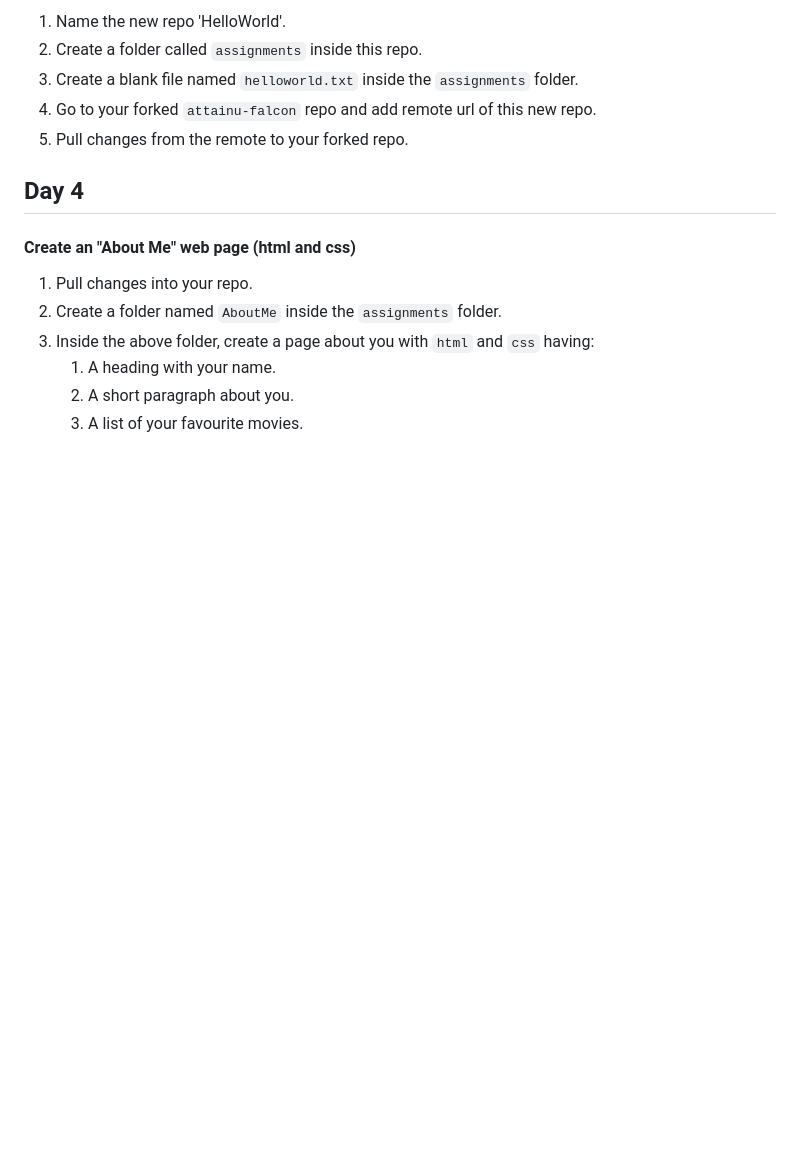
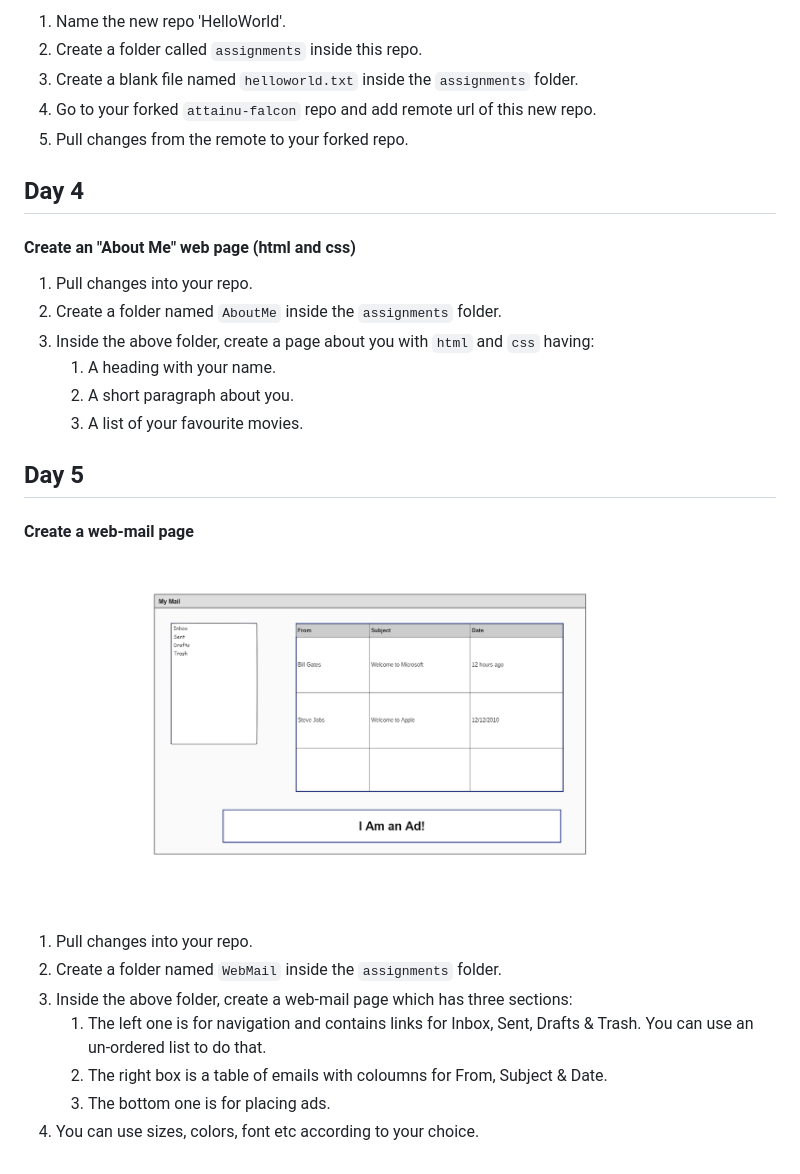
Before and after one commit to attainu-falcon/falcon-course-module, a Markdown page: assignments/assignments.md, the part around the change. Drawn GitHub-style; pictures changed too: assignments/images/mymail.png (added); blank space fills up the shorter version.

Commit message:
Assignment update

```diff
--- a/assignments/assignments.md
+++ b/assignments/assignments.md
@@ -38,3 +38,14 @@
     1. A heading with your name.
     2. A short paragraph about you.
     3. A list of your favourite movies.
+
+## Day 5
+#### Create a web-mail page
+![my mail page](images/mymail.png)
+1. Pull changes into your repo.
+2. Create a folder named `WebMail` inside the `assignments` folder.
+3. Inside the above folder, create a web-mail page which has three sections:
+    1. The left one is for navigation and contains links for Inbox, Sent, Drafts & Trash. You can use an un-ordered list to do that.
+    2. The right box is a table of emails with coloumns for From, Subject & Date.
+    3. The bottom one is for placing ads.
+4. You can use sizes, colors, font etc according to your choice.
```
